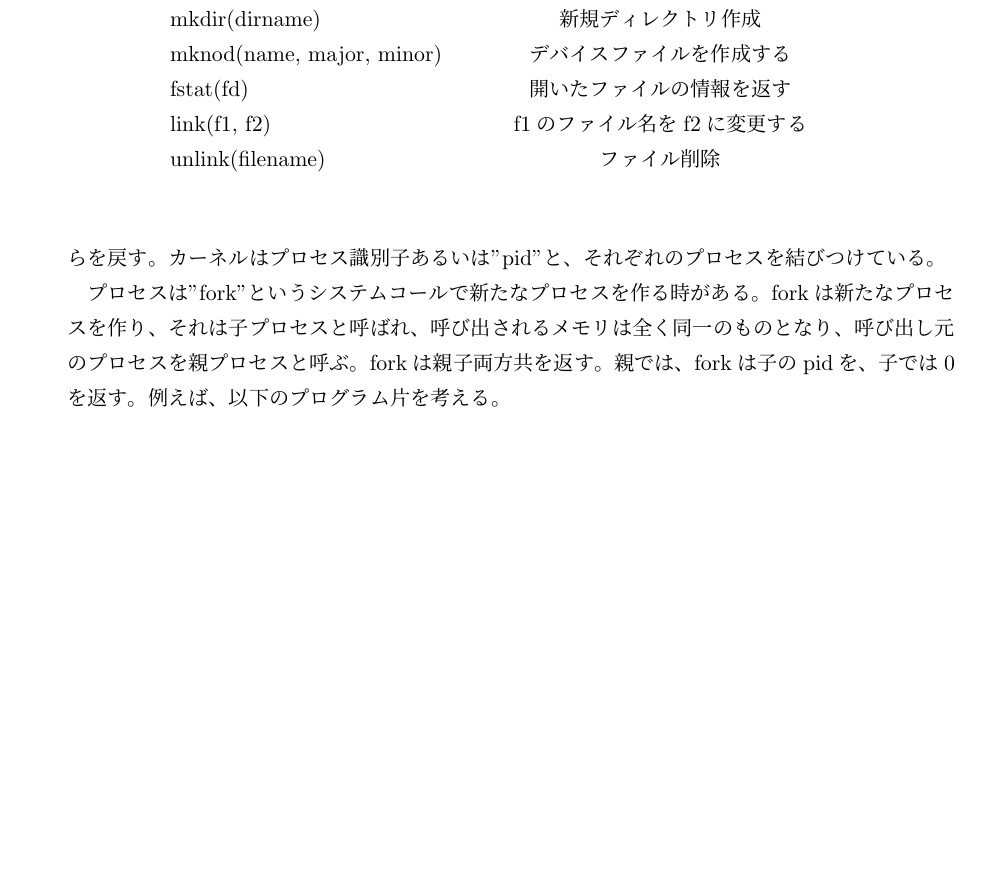
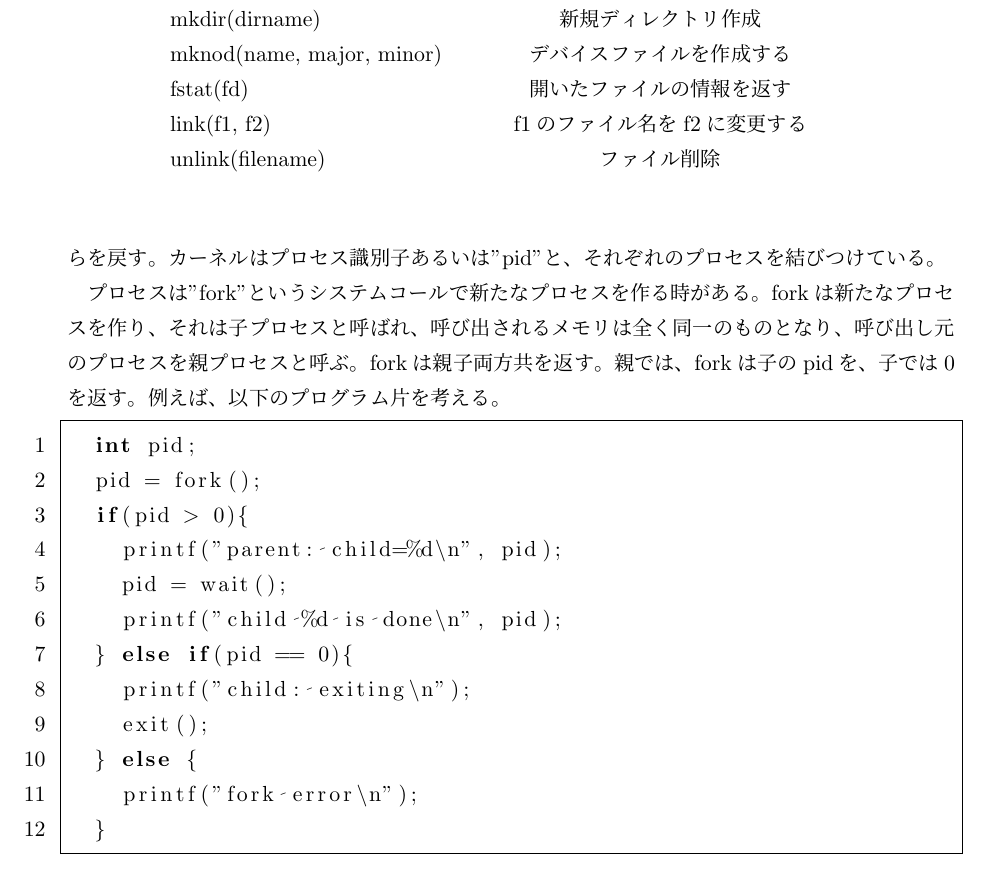
Before and after one commit to YaGiNA/os_2017_hw, a LaTeX document (report.tex): part of page 3 of 3, cut so that both start at the same text, the shorter picture padded with empty space. Compiled offline with upLaTeX and dvipdfmx.

Commit message:
Add code fragment of p.9

```diff
--- a/report.tex
+++ b/report.tex
@@ -153,7 +153,20 @@ forkは新たなプロセスを作り、それは子プロセスと呼ばれ、
 forkは親子両方共を返す。
 親では、forkは子のpidを、子では0を返す。
 例えば、以下のプログラム片を考える。
-
+\begin{lstlisting}[language=c]
+  int pid;
+  pid = fork();
+  if(pid > 0){
+    printf("parent: child=%d\n", pid);
+    pid = wait();
+    printf("child %d is done\n", pid);
+  } else if(pid == 0){
+    printf("child: exiting\n");
+    exit();
+  } else {
+    printf("fork error\n");
+  }
+\end{lstlisting}
 
 %
 %
```
Also changed, not shown: report.pdf.
